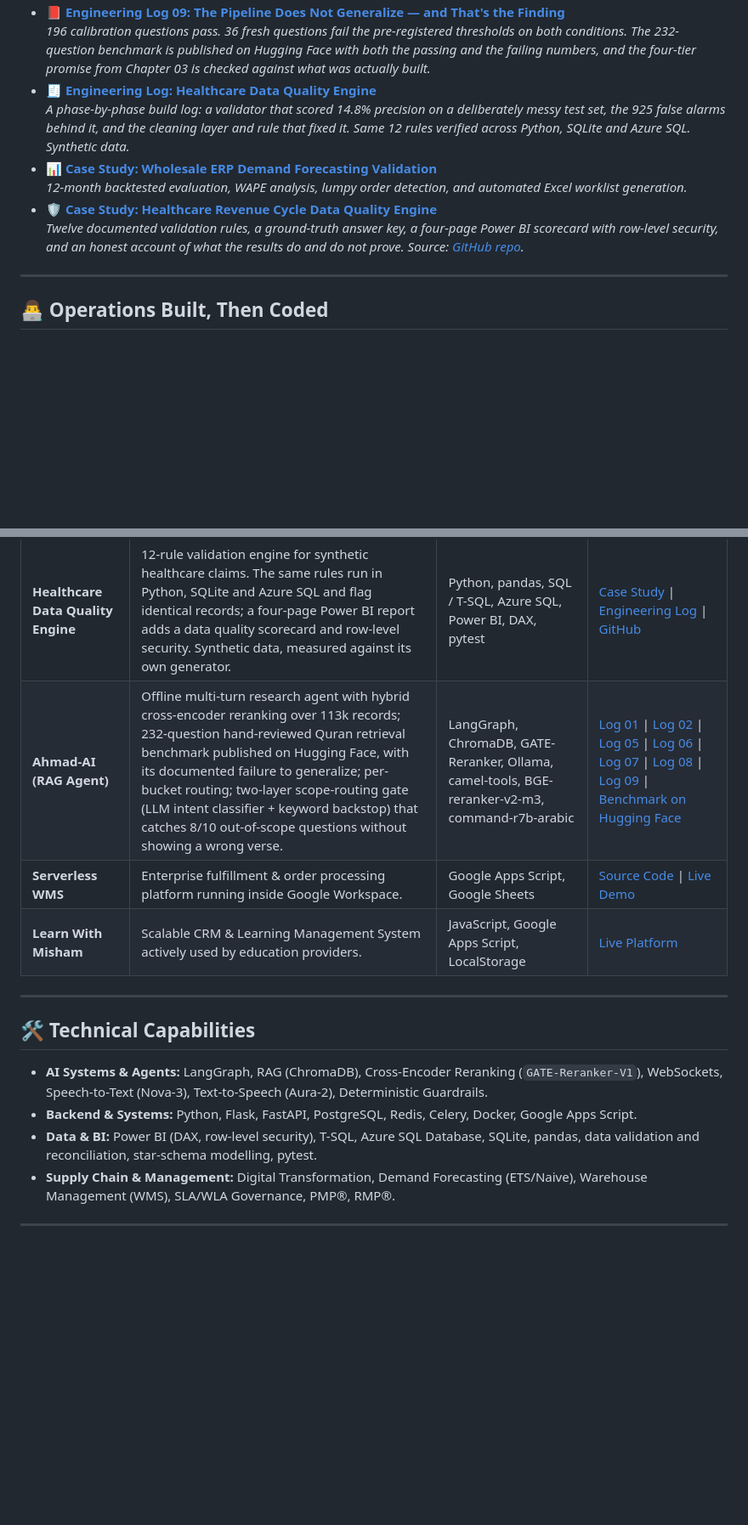
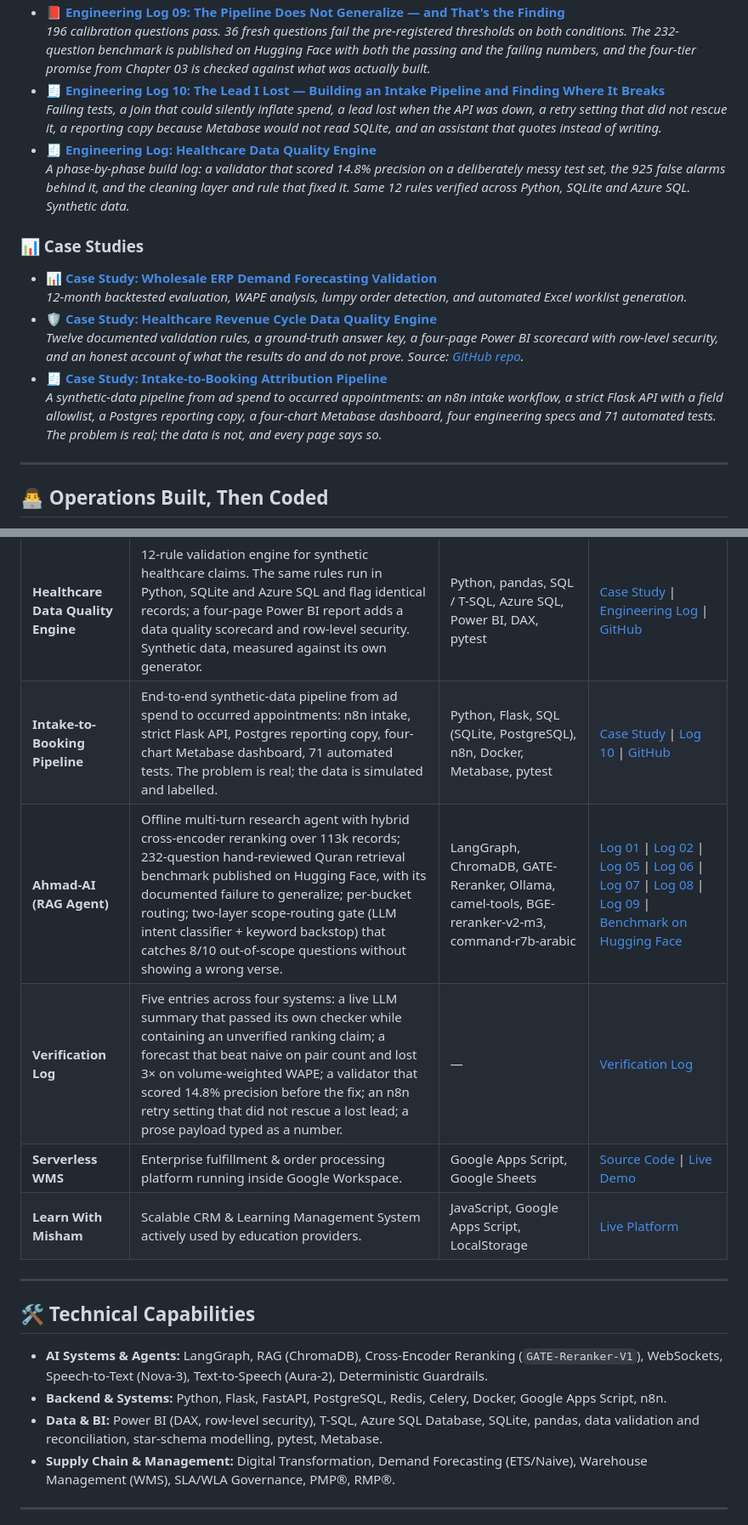
Before and after one commit to emadaed/digisuite, a Markdown page: README.md, 2 parts joined by grey strips. Shown at 85% size. Rendered like a GitHub page; blank space fills up the shorter version.

Commit message:
README: add Verification Log, Log 10, Intake-to-Booking case study

```diff
--- a/README.md
+++ b/README.md
@@ -32,12 +38,19 @@ Below are the direct engineering deep-dives, architecture logs, and production-g
   *Four local models tested as Quranic abstainers. Zero correct abstentions across 24 draws. A two-layer scope-routing gate replaced the failed hypothesis and shipped at the pre-registered threshold: 8/10 out-of-scope catches, 0/4 answerable false positives.*
 * 📕 **[Engineering Log 09: The Pipeline Does Not Generalize — and That's the Finding](https://emadaed.github.io/digisuite/engineering-log-9.html)**
   *196 calibration questions pass. 36 fresh questions fail the pre-registered thresholds on both conditions. The 232-question benchmark is published on Hugging Face with both the passing and the failing numbers, and the four-tier promise from Chapter 03 is checked against what was actually built.*
+* 🧾 **[Engineering Log 10: The Lead I Lost — Building an Intake Pipeline and Finding Where It Breaks](https://emadaed.github.io/digisuite/engineering-log-10.html)**
+  *Failing tests, a join that could silently inflate spend, a lead lost when the API was down, a retry setting that did not rescue it, a reporting copy because Metabase would not read SQLite, and an assistant that quotes instead of writing.*
 * 🧾 **[Engineering Log: Healthcare Data Quality Engine](https://emadaed.github.io/digisuite/engineering-log-healthcare-dq.html)**
   *A phase-by-phase build log: a validator that scored 14.8% precision on a deliberately messy test set, the 925 false alarms behind it, and the cleaning layer and rule that fixed it. Same 12 rules verified across Python, SQLite and Azure SQL. Synthetic data.*
+
+### 📊 Case Studies
+
 * 📊 **[Case Study: Wholesale ERP Demand Forecasting Validation](https://emadaed.github.io/digisuite/case-study-forecasting.html)**
   *12-month backtested evaluation, WAPE analysis, lumpy order detection, and automated Excel worklist generation.*
 * 🛡️ **[Case Study: Healthcare Revenue Cycle Data Quality Engine](https://emadaed.github.io/digisuite/case-study-healthcare-dq.html)**
   *Twelve documented validation rules, a ground-truth answer key, a four-page Power BI scorecard with row-level security, and an honest account of what the results do and do not prove. Source: [GitHub repo](https://github.com/emadaed/healthcare-data-ops).*
+* 🧾 **[Case Study: Intake-to-Booking Attribution Pipeline](https://emadaed.github.io/digisuite/case-study-intake-booking.html)**
+  *A synthetic-data pipeline from ad spend to occurred appointments: an n8n intake workflow, a strict Flask API with a field allowlist, a Postgres reporting copy, a four-chart Metabase dashboard, four engineering specs and 71 automated tests. The problem is real; the data is not, and every page says so.*
 
 ---
 
@@ -58,7 +71,9 @@ I build and optimize operational ecosystems that work — combining 15+ years of
 | **GrowEasy ERP** | Full-stack SaaS ERP for SMEs (Inventory, Invoicing, Finance) with live SCM agent data layer. | Python, Flask, Postgres, Redis, Docker | [GrowEasy Site](https://groweasycloud.github.io/groweasy-site) |
 | **Demand Forecasting Engine** | Multi-model B2B demand forecasting engine analyzing 84,741 order lines & 4,307 SKUs. | Python, Pandas, Statsmodels, Streamlit | [Read Log 04](https://emadaed.github.io/digisuite/engineering-log-4.html) \| [Case Study](https://emadaed.github.io/digisuite/case-study-forecasting.html) |
 | **Healthcare Data Quality Engine** | 12-rule validation engine for synthetic healthcare claims. The same rules run in Python, SQLite and Azure SQL and flag identical records; a four-page Power BI report adds a data quality scorecard and row-level security. Synthetic data, measured against its own generator. | Python, pandas, SQL / T-SQL, Azure SQL, Power BI, DAX, pytest | [Case Study](https://emadaed.github.io/digisuite/case-study-healthcare-dq.html) \| [Engineering Log](https://emadaed.github.io/digisuite/engineering-log-healthcare-dq.html) \| [GitHub](https://github.com/emadaed/healthcare-data-ops) |
+| **Intake-to-Booking Pipeline** | End-to-end synthetic-data pipeline from ad spend to occurred appointments: n8n intake, strict Flask API, Postgres reporting copy, four-chart Metabase dashboard, 71 automated tests. The problem is real; the data is simulated and labelled. | Python, Flask, SQL (SQLite, PostgreSQL), n8n, Docker, Metabase, pytest | [Case Study](https://emadaed.github.io/digisuite/case-study-intake-booking.html) \| [Log 10](https://emadaed.github.io/digisuite/engineering-log-10.html) \| [GitHub](https://github.com/emadaed/intake-to-booking) |
 | **Ahmad-AI (RAG Agent)** | Offline multi-turn research agent with hybrid cross-encoder reranking over 113k records; 232-question hand-reviewed Quran retrieval benchmark published on Hugging Face, with its documented failure to generalize; per-bucket routing; two-layer scope-routing gate (LLM intent classifier + keyword backstop) that catches 8/10 out-of-scope questions without showing a wrong verse. | LangGraph, ChromaDB, GATE-Reranker, Ollama, camel-tools, BGE-reranker-v2-m3, command-r7b-arabic | [Log 01](https://emadaed.github.io/digisuite/engineering-log.html) \| [Log 02](https://emadaed.github.io/digisuite/engineering-log-2.html) \| [Log 05](https://emadaed.github.io/digisuite/engineering-log-5.html) \| [Log 06](https://emadaed.github.io/digisuite/engineering-log-6.html) \| [Log 07](https://emadaed.github.io/digisuite/engineering-log-7.html) \| [Log 08](https://emadaed.github.io/digisuite/engineering-log-8.html) \| [Log 09](https://emadaed.github.io/digisuite/engineering-log-9.html) \| [Benchmark on Hugging Face](https://huggingface.co/datasets/ahmad1979/ahmad-eval-v1) |
+| **Verification Log** | Five entries across four systems: a live LLM summary that passed its own checker while containing an unverified ranking claim; a forecast that beat naive on pair count and lost 3× on volume-weighted WAPE; a validator that scored 14.8% precision before the fix; an n8n retry setting that did not rescue a lost lead; a prose payload typed as a number. | — | [Verification Log](https://emadaed.github.io/digisuite/verification-log.html) |
 | **Serverless WMS** | Enterprise fulfillment & order processing platform running inside Google Workspace. | Google Apps Script, Google Sheets | [Source Code](https://emadaed.github.io/digisuite/WH_AppScript.txt) \| [Live Demo](https://docs.google.com/spreadsheets/d/1fFstQ3d4r4HCv1KGCzoLjWhiuZZMQisxaD9OyMWfgXA/edit?usp=sharing) |
 | **Learn With Misham** | Scalable CRM & Learning Management System actively used by education providers. | JavaScript, Google Apps Script, LocalStorage | [Live Platform](https://emadaed.github.io/LearnWithMisham/) |
 
@@ -67,8 +82,8 @@ I build and optimize operational ecosystems that work — combining 15+ years of
 ## 🛠️ Technical Capabilities
 
 * **AI Systems & Agents:** LangGraph, RAG (ChromaDB), Cross-Encoder Reranking (`GATE-Reranker-V1`), WebSockets, Speech-to-Text (Nova-3), Text-to-Speech (Aura-2), Deterministic Guardrails.
-* **Backend & Systems:** Python, Flask, FastAPI, PostgreSQL, Redis, Celery, Docker, Google Apps Script.
-* **Data & BI:** Power BI (DAX, row-level security), T-SQL, Azure SQL Database, SQLite, pandas, data validation and reconciliation, star-schema modelling, pytest.
+* **Backend & Systems:** Python, Flask, FastAPI, PostgreSQL, Redis, Celery, Docker, Google Apps Script, n8n.
+* **Data & BI:** Power BI (DAX, row-level security), T-SQL, Azure SQL Database, SQLite, pandas, data validation and reconciliation, star-schema modelling, pytest, Metabase.
 * **Supply Chain & Management:** Digital Transformation, Demand Forecasting (ETS/Naive), Warehouse Management (WMS), SLA/WLA Governance, PMP®, RMP®.
 
 ---
```
Also changed, not shown: other parts of README.md (+6 -0 lines).
